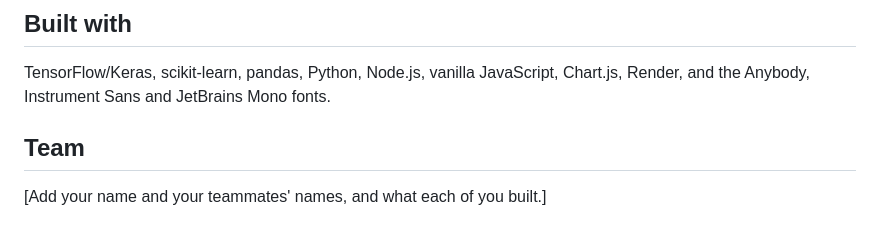
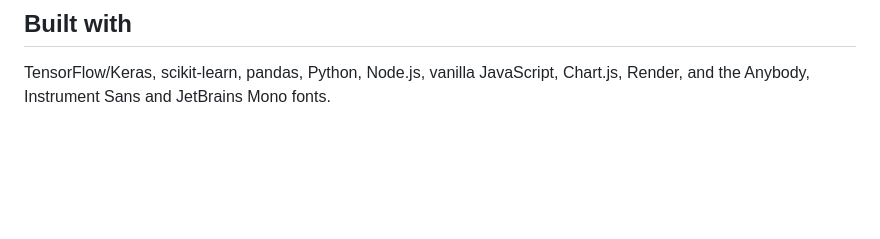
Before and after one commit to farah21109/ICU_Project_FIinal, a Markdown page: README.md, the part around the change. Rendered like a GitHub page; blank space fills up the shorter version.

Commit message:
Enhanced readme further

```diff
--- a/README.md
+++ b/README.md
@@ -174,7 +174,3 @@ After retraining the model, run `python prepare_data.py` to refresh the site's d
 ## Built with
 
 TensorFlow/Keras, scikit-learn, pandas, Python, Node.js, vanilla JavaScript, Chart.js, Render, and the Anybody, Instrument Sans and JetBrains Mono fonts.
-
-## Team
-
-[Add your name and your teammates' names, and what each of you built.]
```
